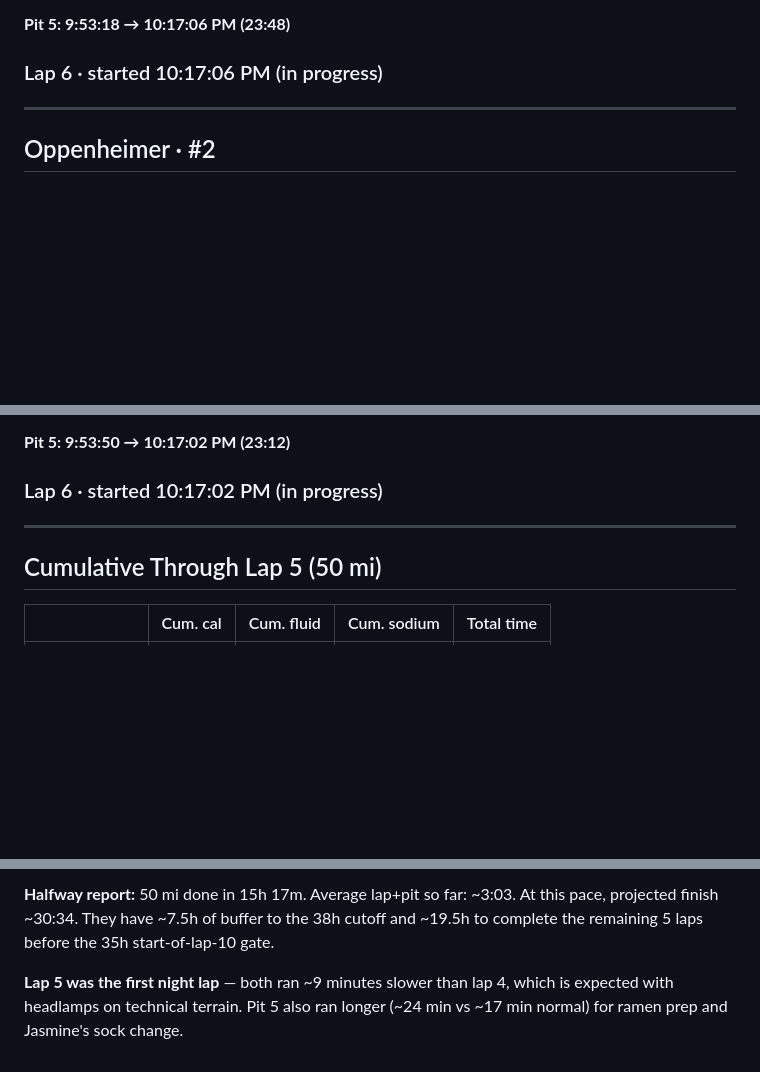
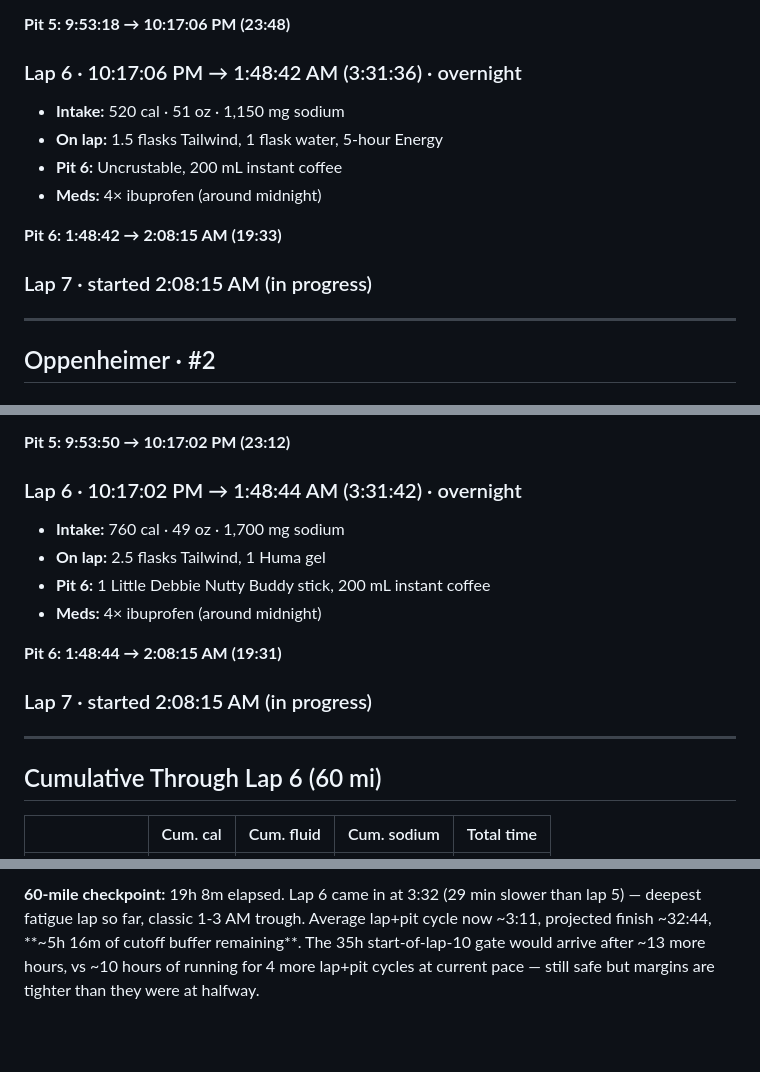
Before and after one commit to jpdupree/BloodRoot, a Markdown page: lap-notes.md, 3 parts joined by grey strips. Rendered like a GitHub page; blank space fills up the shorter version.

Commit message:
lap-notes: add lap 6 (overnight); 60 mi checkpoint with tighter cutoff buffer

```diff
--- a/lap-notes.md
+++ b/lap-notes.md
@@ -45,7 +45,15 @@
 
 **Pit 5: 9:53:18 → 10:17:06 PM (23:48)**
 
-### Lap 6 · started 10:17:06 PM (in progress)
+### Lap 6 · 10:17:06 PM → 1:48:42 AM (3:31:36) · overnight
+- **Intake:** 520 cal · 51 oz · 1,150 mg sodium
+- **On lap:** 1.5 flasks Tailwind, 1 flask water, 5-hour Energy
+- **Pit 6:** Uncrustable, 200 mL instant coffee
+- **Meds:** 4× ibuprofen (around midnight)
+
+**Pit 6: 1:48:42 → 2:08:15 AM (19:33)**
+
+### Lap 7 · started 2:08:15 AM (in progress)
 
 ---
 
@@ -90,11 +98,19 @@
 
 **Pit 5: 9:53:50 → 10:17:02 PM (23:12)**
 
-### Lap 6 · started 10:17:02 PM (in progress)
+### Lap 6 · 10:17:02 PM → 1:48:44 AM (3:31:42) · overnight
+- **Intake:** 760 cal · 49 oz · 1,700 mg sodium
+- **On lap:** 2.5 flasks Tailwind, 1 Huma gel
+- **Pit 6:** 1 Little Debbie Nutty Buddy stick, 200 mL instant coffee
+- **Meds:** 4× ibuprofen (around midnight)
+
+**Pit 6: 1:48:44 → 2:08:15 AM (19:31)**
+
+### Lap 7 · started 2:08:15 AM (in progress)
 
 ---
 
-## Cumulative Through Lap 5 (50 mi)
+## Cumulative Through Lap 6 (60 mi)
 
 | | Cum. cal | Cum. fluid | Cum. sodium | Total time |
 |---|---:|---:|---:|---:|
@@ -103,4 +119,2 @@
 
-**Halfway report:** 50 mi done in 15h 17m. Average lap+pit so far: ~3:03. At this pace, projected finish ~30:34. They have ~7.5h of buffer to the 38h cutoff and ~19.5h to complete the remaining 5 laps before the 35h start-of-lap-10 gate.
-
-**Lap 5 was the first night lap** — both ran ~9 minutes slower than lap 4, which is expected with headlamps on technical terrain. Pit 5 also ran longer (~24 min vs ~17 min normal) for ramen prep and Jasmine's sock change.
+**60-mile checkpoint:** 19h 8m elapsed. Lap 6 came in at 3:32 (29 min slower than lap 5) — deepest fatigue lap so far, classic 1-3 AM trough. Average lap+pit cycle now ~3:11, projected finish ~32:44, **~5h 16m of cutoff buffer remaining**. The 35h start-of-lap-10 gate would arrive after ~13 more hours, vs ~10 hours of running for 4 more lap+pit cycles at current pace — still safe but margins are tighter than they were at halfway.
```
Also changed, not shown: other parts of lap-notes.md (+2 -2 lines).
